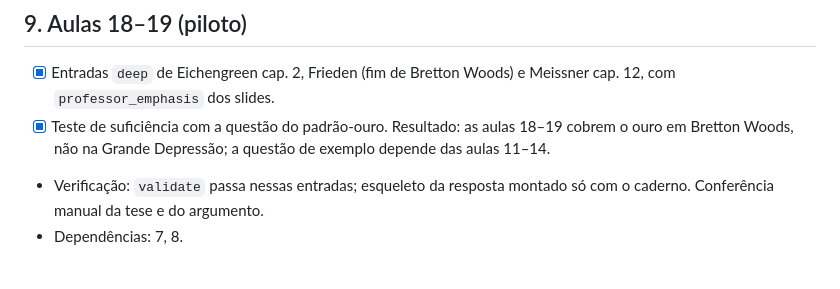
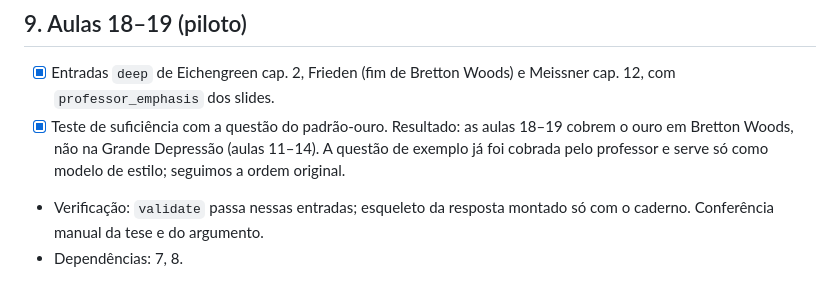
Before and after one commit to rafaelt0/eae1244, a Markdown page: tasks/todo.md, the part around the change. Drawn GitHub-style.

```diff
--- a/tasks/todo.md
+++ b/tasks/todo.md
@@ -63,7 +63,7 @@
 
 ## 9. Aulas 18–19 (piloto)
 - [x] Entradas `deep` de Eichengreen cap. 2, Frieden (fim de Bretton Woods) e Meissner cap. 12, com `professor_emphasis` dos slides.
-- [x] Teste de suficiência com a questão do padrão-ouro. Resultado: as aulas 18–19 cobrem o ouro em Bretton Woods, não na Grande Depressão; a questão de exemplo depende das aulas 11–14.
+- [x] Teste de suficiência com a questão do padrão-ouro. Resultado: as aulas 18–19 cobrem o ouro em Bretton Woods, não na Grande Depressão (aulas 11–14). A questão de exemplo já foi cobrada pelo professor e serve só como modelo de estilo; seguimos a ordem original.
 - Verificação: `validate` passa nessas entradas; esqueleto da resposta montado só com o caderno. Conferência manual da tese e do argumento.
 - Dependências: 7, 8.
 
```
Also changed, not shown: SPEC-caderno.md (+4 -4 lines).
